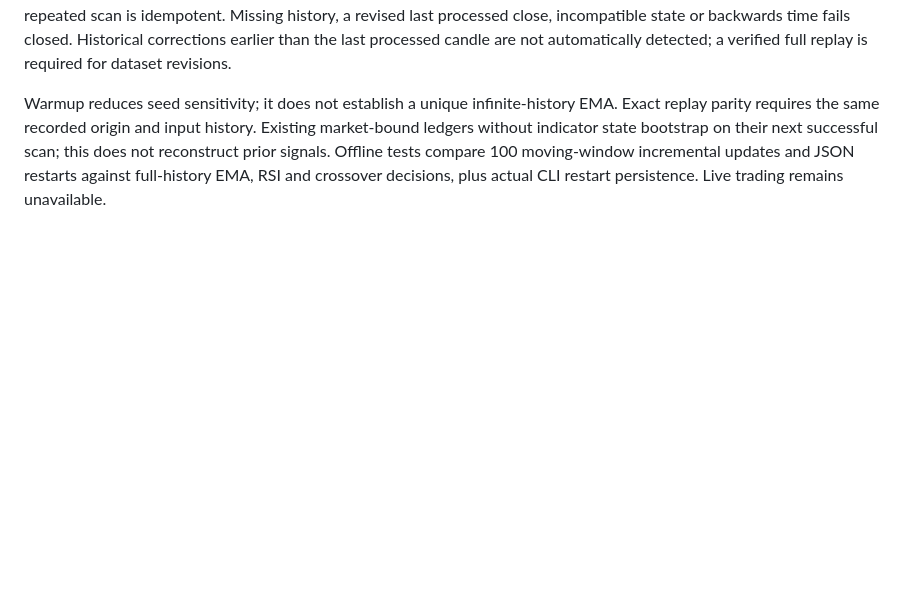
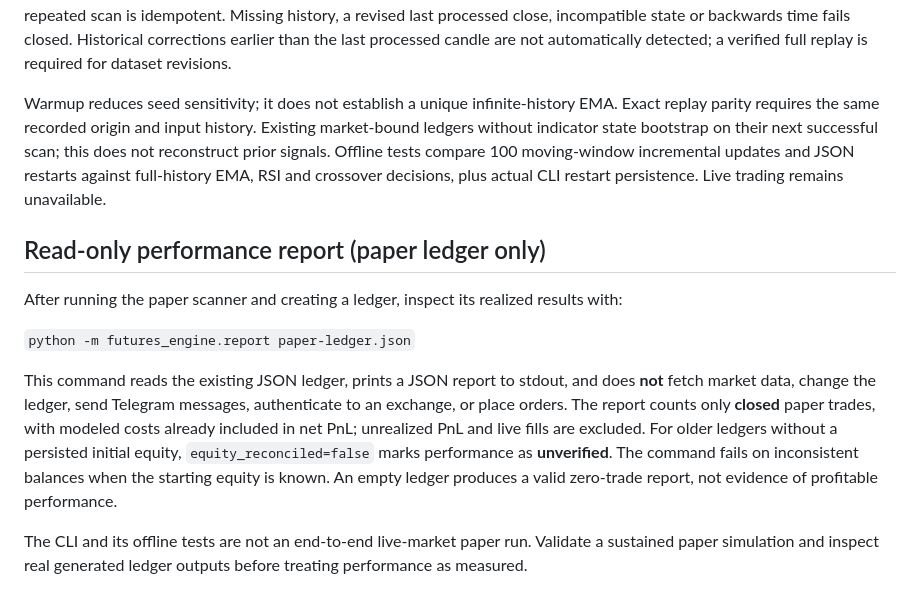
Before and after one commit to 29yb6h8wzf-spec/Sol-bot-2026, a Markdown page: docs/futures-paper.md, the part around the change. GitHub-like rendering; blank space fills up the shorter version.

Commit message:
Document safe read-only paper report command and limitations

```diff
--- a/docs/futures-paper.md
+++ b/docs/futures-paper.md
@@ -46,3 +46,13 @@ Offline tests cover long/short stop gaps, ambiguous stop/target candles, UTC rol
 The production paper scanner now bootstraps EMA50/200 and Wilder RSI14 from at least 1,000 closed candles (requests 1,001 to allow one open candle). It persists versioned decimal indicator state in the locked paper ledger, then processes only new contiguous candles. Rolling fetch windows no longer reseed EMA or RSI. Saved state retains the last signal so a repeated scan is idempotent. Missing history, a revised last processed close, incompatible state or backwards time fails closed. Historical corrections earlier than the last processed candle are not automatically detected; a verified full replay is required for dataset revisions.
 
 Warmup reduces seed sensitivity; it does not establish a unique infinite-history EMA. Exact replay parity requires the same recorded origin and input history. Existing market-bound ledgers without indicator state bootstrap on their next successful scan; this does not reconstruct prior signals. Offline tests compare 100 moving-window incremental updates and JSON restarts against full-history EMA, RSI and crossover decisions, plus actual CLI restart persistence. Live trading remains unavailable.
+
+## Read-only performance report (paper ledger only)
+
+After running the paper scanner and creating a ledger, inspect its realized results with:
+
+`python -m futures_engine.report paper-ledger.json`
+
+This command reads the existing JSON ledger, prints a JSON report to stdout, and does **not** fetch market data, change the ledger, send Telegram messages, authenticate to an exchange, or place orders. The report counts only **closed** paper trades, with modeled costs already included in net PnL; unrealized PnL and live fills are excluded. For older ledgers without a persisted initial equity, `equity_reconciled=false` marks performance as **unverified**. The command fails on inconsistent balances when the starting equity is known. An empty ledger produces a valid zero-trade report, not evidence of profitable performance.
+
+The CLI and its offline tests are not an end-to-end live-market paper run. Validate a sustained paper simulation and inspect real generated ledger outputs before treating performance as measured.
```
